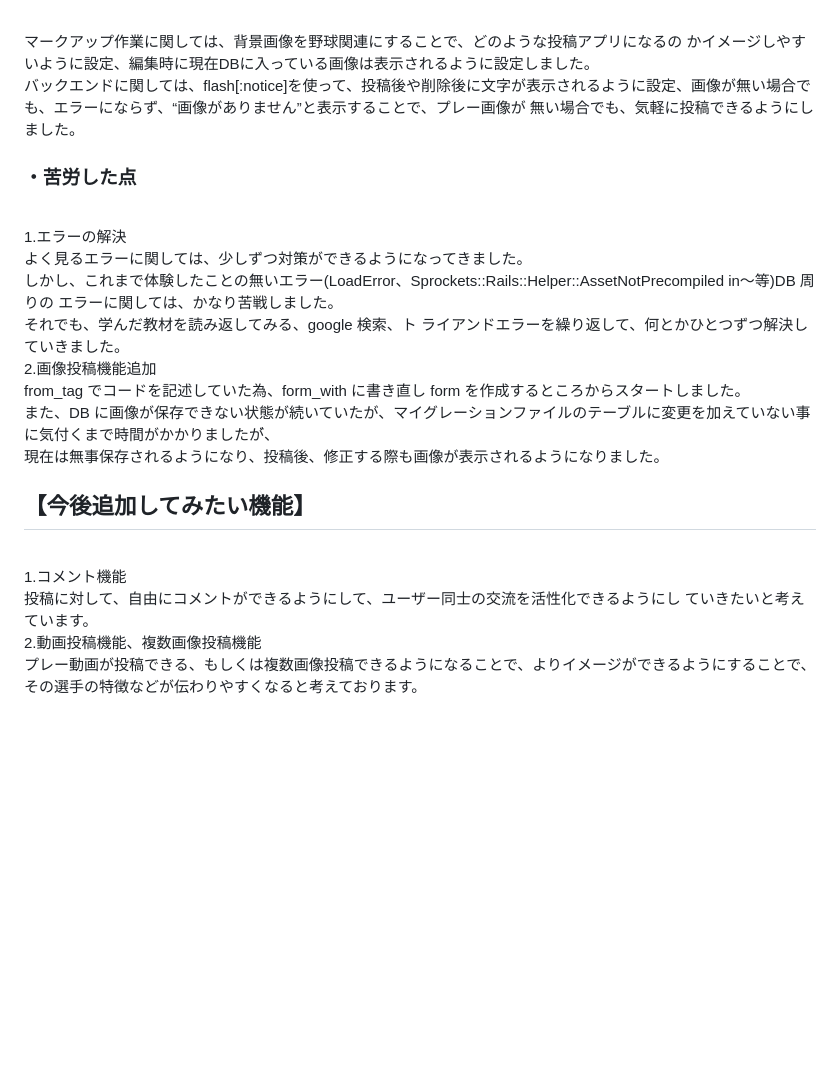
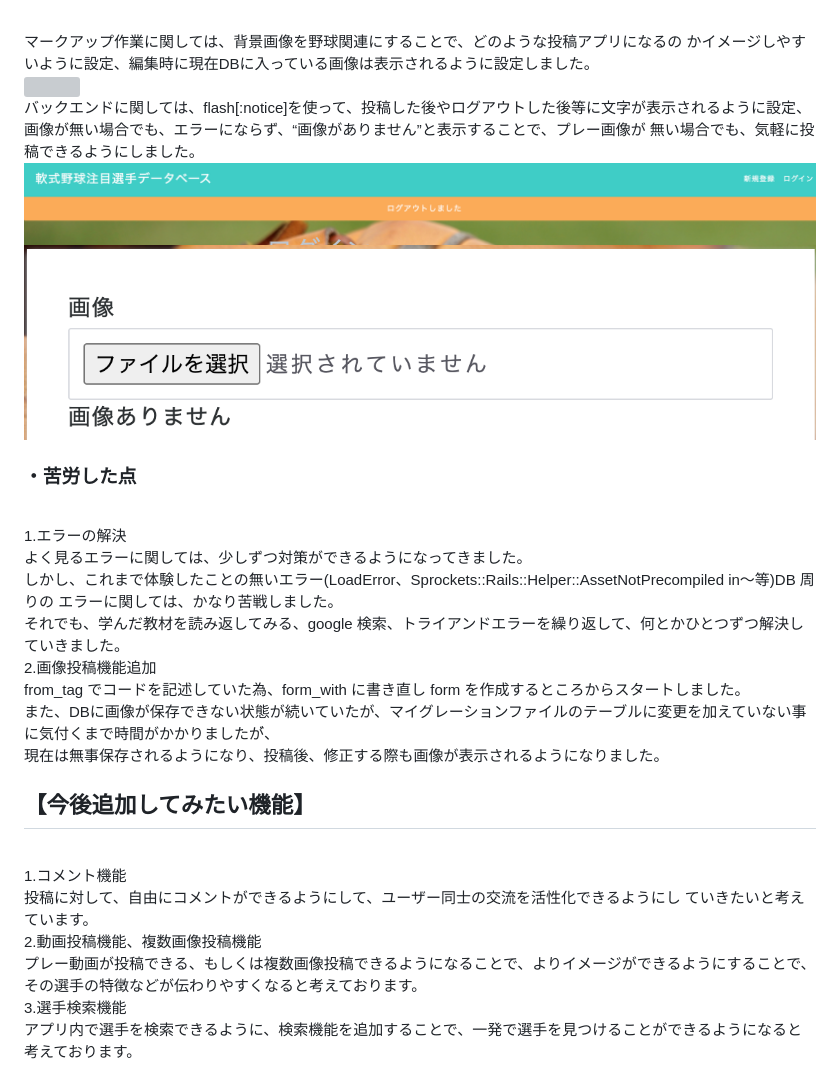
Before and after one commit to masakazu-kojo/rubberball-player, a Markdown page: README.md, the part around the change. Drawn GitHub-style; pictures changed too: public/フラッシュ.png (added), public/画像ありません.png (added); blank space fills up the shorter version; grey boxes are pictures that could not be loaded.

Commit message:
追記

```diff
--- a/README.md
+++ b/README.md
@@ -40,17 +40,20 @@
 <h2><font size="4">【開発を通じて得られた知見】</font></h2><br>
 <h3><font size="2">・工夫した点</font></h3><br>
 マークアップ作業に関しては、背景画像を野球関連にすることで、どのような投稿アプリになるの かイメージしやすいように設定、編集時に現在DBに入っている画像は表示されるように設定しました。<br>
-バックエンドに関しては、flash[:notice]を使って、投稿後や削除後に文字が表示されるように設定、画像が無い場合でも、エラーにならず、“画像がありません”と表示することで、プレー画像が 無い場合でも、気軽に投稿できるようにしました。<br>
+<img src = "public/野球画像.png"><br>
+バックエンドに関しては、flash[:notice]を使って、投稿した後やログアウトした後等に文字が表示されるように設定、画像が無い場合でも、エラーにならず、“画像がありません”と表示することで、プレー画像が 無い場合でも、気軽に投稿できるようにしました。<br>
+<img src = "public/フラッシュ.png"><br>
+<img src = "public/画像ありません.png"><br>
 
 <h3><font size="2">・苦労した点</font></h3><br>
 1.エラーの解決 <br>
 よく見るエラーに関しては、少しずつ対策ができるようになってきました。<br>
 しかし、これまで体験したことの無いエラー(LoadError、Sprockets::Rails::Helper::AssetNotPrecompiled in〜等)DB 周りの エラーに関しては、かなり苦戦しました。<br>
-それでも、学んだ教材を読み返してみる、google 検索、ト ライアンドエラーを繰り返して、何とかひとつずつ解決していきました。<br>
+それでも、学んだ教材を読み返してみる、google 検索、トライアンドエラーを繰り返して、何とかひとつずつ解決していきました。<br>
 
 2.画像投稿機能追加<br>
 from_tag でコードを記述していた為、form_with に書き直し form を作成するところからスタートしました。<br>
-また、DB に画像が保存できない状態が続いていたが、マイグレーションファイルのテーブルに変更を加えていない事に気付くまで時間がかかりましたが゙、<br>
+また、DBに画像が保存できない状態が続いていたが、マイグレーションファイルのテーブルに変更を加えていない事に気付くまで時間がかかりましたが゙、<br>
 現在は無事保存されるようになり、投稿後、修正する際も画像が表示されるようになりました。<br>
 
 <h2><font size="4">【今後追加してみたい機能】</font></h2><br>
@@ -58,3 +61,5 @@ from_tag でコードを記述していた為、form_with に書き直し
 投稿に対して、自由にコメントができるようにして、ユーザー同士の交流を活性化できるようにし ていきたいと考えています。<br>
 2.動画投稿機能、複数画像投稿機能<br>
 プレー動画が投稿できる、もしくは複数画像投稿できるようになることで、よりイメージができるようにすることで、その選手の特徴などが伝わりやすくなると考えております。<br>
+3.選手検索機能<br>
+アプリ内で選手を検索できるように、検索機能を追加することで、一発で選手を見つけることができるようになると考えております。<br>
```
Also changed, not shown: 1 other file.
